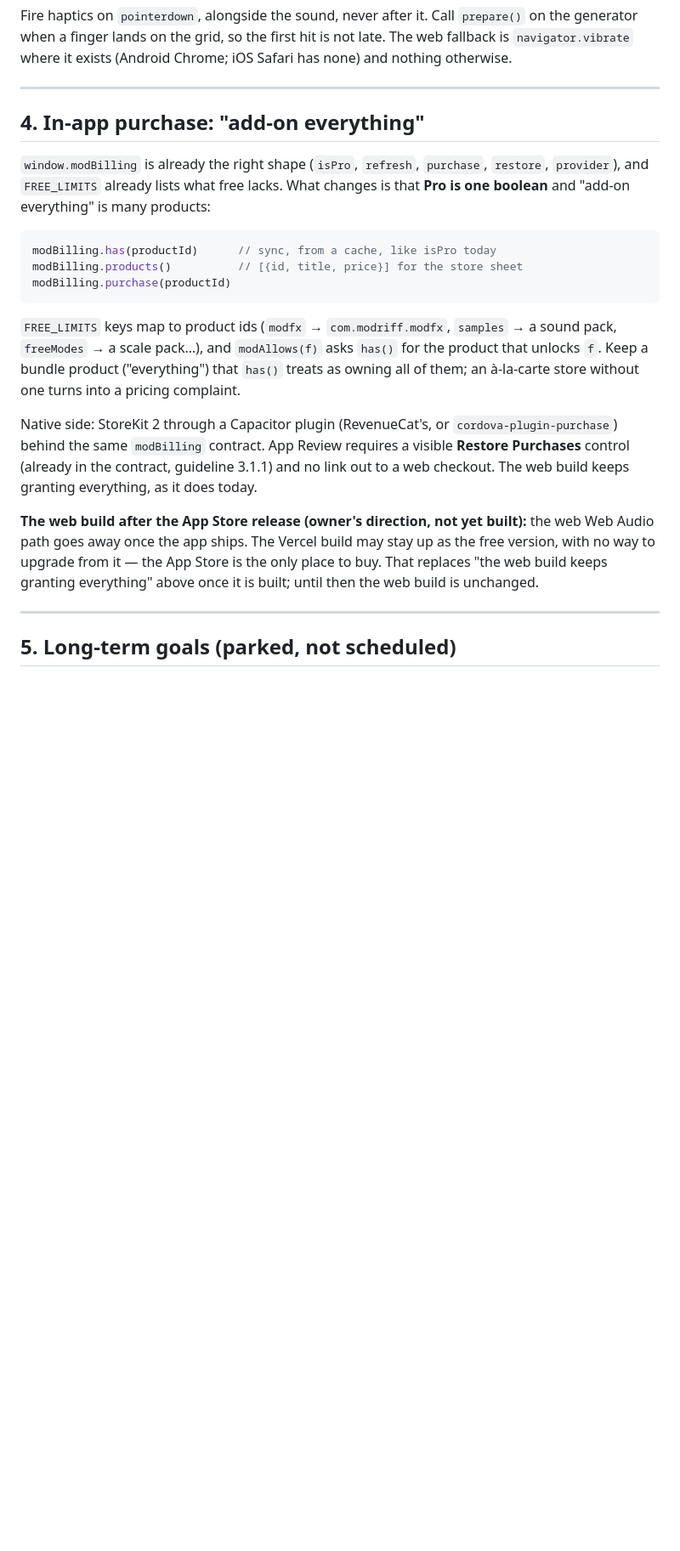
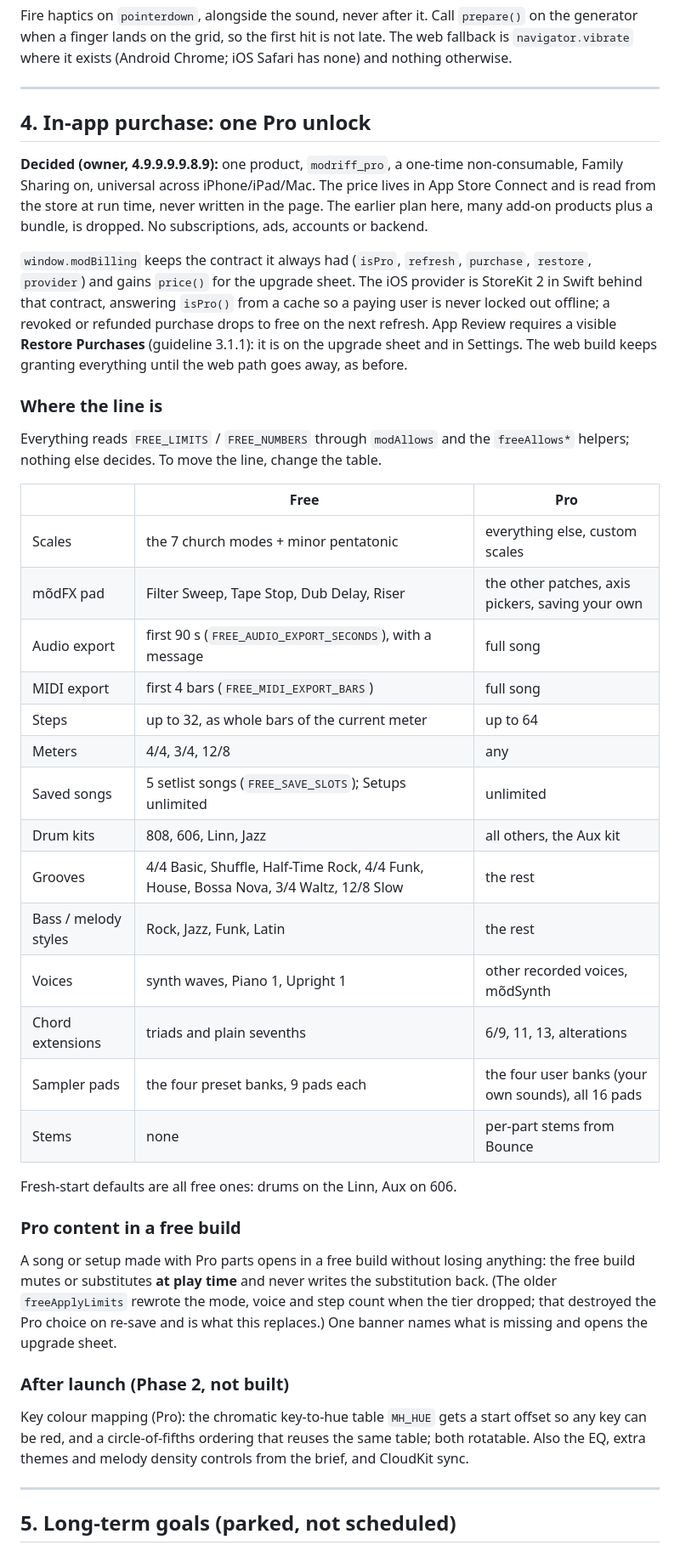
Before and after one commit to handelmusic-cpu/modriff, a Markdown page: docs/v5-architecture.md, the part around the change. Shown at 85% size. Drawn GitHub-style; blank space fills up the shorter version.

Commit message:
docs: Pro is one unlock, and where the free line sits
Co-authored-by: Claude <noreply@anthropic.com>

````diff
--- a/docs/v5-architecture.md
+++ b/docs/v5-architecture.md
@@ -1712,37 +1712,62 @@ hit is not late. The web fallback is `navigator.vibrate` where it exists
 
 ---
 
-## 4. In-app purchase: "add-on everything"
-
-`window.modBilling` is already the right shape (`isPro`, `refresh`,
-`purchase`, `restore`, `provider`), and `FREE_LIMITS` already lists what
-free lacks. What changes is that **Pro is one boolean** and "add-on
-everything" is many products:
-
-```js
-modBilling.has(productId)      // sync, from a cache, like isPro today
-modBilling.products()          // [{id, title, price}] for the store sheet
-modBilling.purchase(productId)
-```
-
-`FREE_LIMITS` keys map to product ids (`modfx` → `com.modriff.modfx`,
-`samples` → a sound pack, `freeModes` → a scale pack…), and `modAllows(f)`
-asks `has()` for the product that unlocks `f`. Keep a bundle product
-("everything") that `has()` treats as owning all of them; an à-la-carte store
-without one turns into a pricing complaint.
-
-Native side: StoreKit 2 through a Capacitor plugin (RevenueCat's, or
-`cordova-plugin-purchase`) behind the same `modBilling` contract. App Review
-requires a visible **Restore Purchases** control (already in the contract,
-guideline 3.1.1) and no link out to a web checkout. The web build keeps
-granting everything, as it does today.
-
-**The web build after the App Store release (owner's direction, not yet
-built):** the web Web Audio path goes away once the app ships. The Vercel
-build may stay up as the free version, with no way to upgrade from it —
-the App Store is the only place to buy. That replaces "the web build keeps
-granting everything" above once it is built; until then the web build is
-unchanged.
+## 4. In-app purchase: one Pro unlock
+
+**Decided (owner, 4.9.9.9.9.8.9):** one product, `modriff_pro`, a one-time
+non-consumable, Family Sharing on, universal across iPhone/iPad/Mac. The price
+lives in App Store Connect and is read from the store at run time, never written
+in the page. The earlier plan here, many add-on products plus a bundle, is
+dropped. No subscriptions, ads, accounts or backend.
+
+`window.modBilling` keeps the contract it always had (`isPro`, `refresh`,
+`purchase`, `restore`, `provider`) and gains `price()` for the upgrade sheet.
+The iOS provider is StoreKit 2 in Swift behind that contract, answering
+`isPro()` from a cache so a paying user is never locked out offline; a revoked
+or refunded purchase drops to free on the next refresh. App Review requires a
+visible **Restore Purchases** (guideline 3.1.1): it is on the upgrade sheet and
+in Settings. The web build keeps granting everything until the web path goes
+away, as before.
+
+### Where the line is
+
+Everything reads `FREE_LIMITS` / `FREE_NUMBERS` through `modAllows` and the
+`freeAllows*` helpers; nothing else decides. To move the line, change the table.
+
+| | Free | Pro |
+|---|---|---|
+| Scales | the 7 church modes + minor pentatonic | everything else, custom scales |
+| mõdFX pad | Filter Sweep, Tape Stop, Dub Delay, Riser | the other patches, axis pickers, saving your own |
+| Audio export | first 90 s (`FREE_AUDIO_EXPORT_SECONDS`), with a message | full song |
+| MIDI export | first 4 bars (`FREE_MIDI_EXPORT_BARS`) | full song |
+| Steps | up to 32, as whole bars of the current meter | up to 64 |
+| Meters | 4/4, 3/4, 12/8 | any |
+| Saved songs | 5 setlist songs (`FREE_SAVE_SLOTS`); Setups unlimited | unlimited |
+| Drum kits | 808, 606, Linn, Jazz | all others, the Aux kit |
+| Grooves | 4/4 Basic, Shuffle, Half-Time Rock, 4/4 Funk, House, Bossa Nova, 3/4 Waltz, 12/8 Slow | the rest |
+| Bass / melody styles | Rock, Jazz, Funk, Latin | the rest |
+| Voices | synth waves, Piano 1, Upright 1 | other recorded voices, mõdSynth |
+| Chord extensions | triads and plain sevenths | 6/9, 11, 13, alterations |
+| Sampler pads | the four preset banks, 9 pads each | the four user banks (your own sounds), all 16 pads |
+| Stems | none | per-part stems from Bounce |
+
+Fresh-start defaults are all free ones: drums on the Linn, Aux on 606.
+
+### Pro content in a free build
+
+A song or setup made with Pro parts opens in a free build without losing
+anything: the free build mutes or substitutes **at play time** and never writes
+the substitution back. (The older `freeApplyLimits` rewrote the mode, voice and
+step count when the tier dropped; that destroyed the Pro choice on re-save and
+is what this replaces.) One banner names what is missing and opens the upgrade
+sheet.
+
+### After launch (Phase 2, not built)
+
+Key colour mapping (Pro): the chromatic key-to-hue table `MH_HUE` gets a start
+offset so any key can be red, and a circle-of-fifths ordering that reuses the
+same table; both rotatable. Also the EQ, extra themes and melody density
+controls from the brief, and CloudKit sync.
 
 ---
 
````
